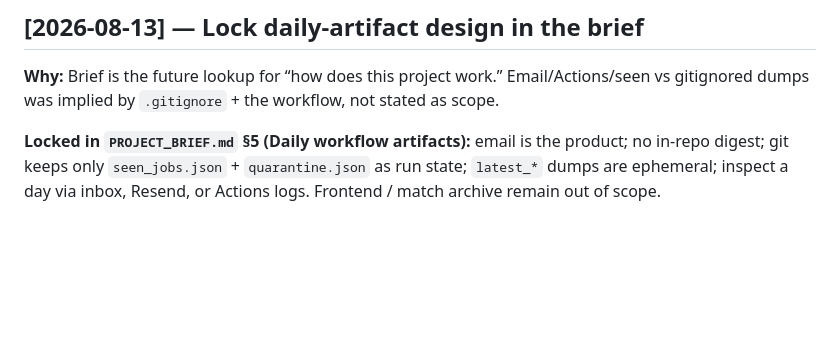
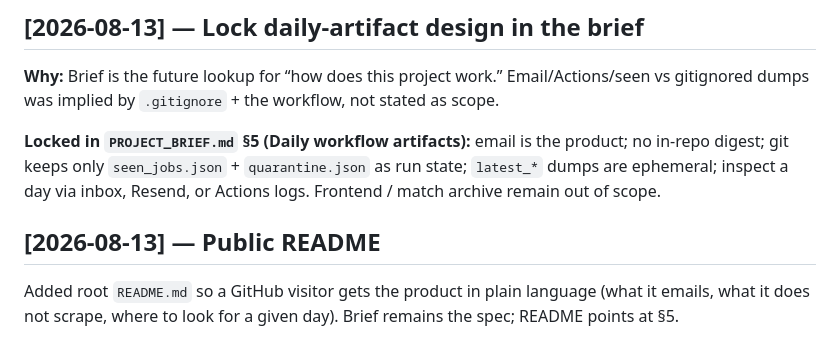
Before and after one commit to HardikLad10/jobFinderAgent, a Markdown page: SESSION_LOG.md, the part around the change. Rendered like a GitHub page; blank space fills up the shorter version.

```diff
--- a/SESSION_LOG.md
+++ b/SESSION_LOG.md
@@ -872,3 +872,7 @@ Lower hit-rate than Chicago software (~7%) — more regional firms on Workday/cu
 **Why:** Brief is the future lookup for “how does this project work.” Email/Actions/seen vs gitignored dumps was implied by `.gitignore` + the workflow, not stated as scope.
 
 **Locked in `PROJECT_BRIEF.md` §5 (Daily workflow artifacts):** email is the product; no in-repo digest; git keeps only `seen_jobs.json` + `quarantine.json` as run state; `latest_*` dumps are ephemeral; inspect a day via inbox, Resend, or Actions logs. Frontend / match archive remain out of scope.
+
+## [2026-08-13] — Public README
+
+Added root `README.md` so a GitHub visitor gets the product in plain language (what it emails, what it does not scrape, where to look for a given day). Brief remains the spec; README points at §5.
```
Also changed, not shown: PROJECT_BRIEF.md (+1 -1 lines), README.md (added, +58 -0 lines).
